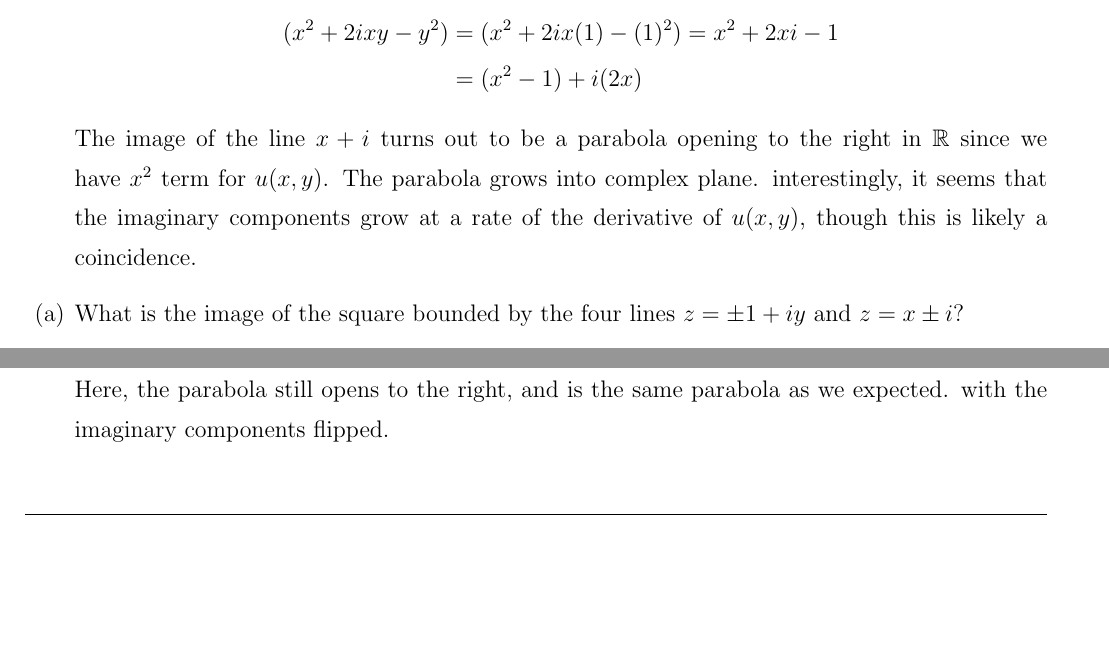
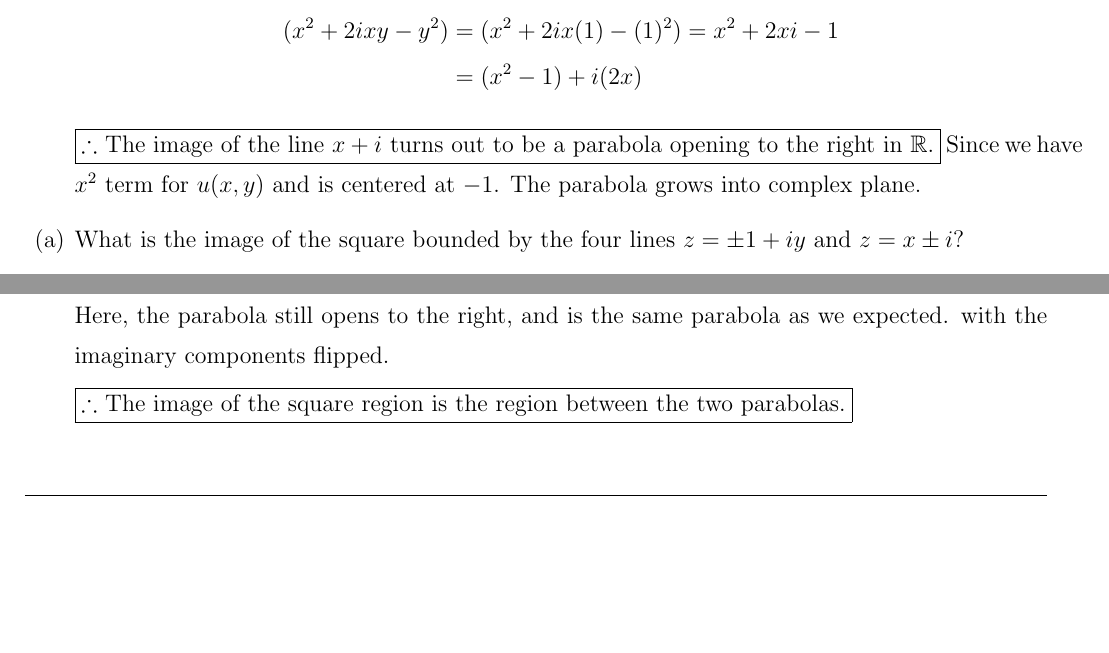
Before and after one commit to Mgomez-01/math_3160, a LaTeX document (worksheets/ws4/main.tex): two parts of page 2 of 4, joined at a grey line, cut so that both start at the same text, the shorter picture padded with empty space. The pictures show the PDF file worksheets/ws4/main.pdf that the author committed with the source.

Commit message:
updating ws4

```diff
--- a/worksheets/ws4/main.tex
+++ b/worksheets/ws4/main.tex
@@ -92,7 +92,8 @@ Consider the mapping $z \xrightarrow{} z^2$.
     (x^2+2ixy-y^2) &= (x^2+2ix(1)-(1)^2) = x^2 + 2xi - 1 \\
     &= (x^2-1) + i(2x)
   \end{align*}
-  The image of the line $x+i$ turns out to be a parabola opening to the right in $\mathbb{R}$ since we have $x^2$ term for $u(x,y)$. The parabola grows into complex plane. interestingly, it seems that the imaginary components grow at a rate of the derivative of $u(x,y)$, though this is likely a coincidence.
+
+  \boxed{$\therefore$ The image of the line $x+i$ turns out to be a parabola opening to the right in $\mathbb{R}$.} Since we have $x^2$ term for $u(x,y)$ and is centered at $-1$. The parabola grows into complex plane.
 
 \item[(a)] What is the image of the square bounded by the four lines $z  = \pm 1 + iy$ and $z = x \pm i$?
 
@@ -112,6 +113,8 @@ Consider the mapping $z \xrightarrow{} z^2$.
     (x^2-2ix-1) &= (x^2-1) - i(2x)
     \end{align*}
     Here, the parabola still opens to the right, and is the same parabola as we expected. with the imaginary components flipped.
+
+    \boxed{$\therefore$ The image of the square region is the region between the two parabolas.}
 \end{enumerate}
 
 \vspace{1cm} % Space for work
```
Also changed, not shown: worksheets/ws4/main.pdf.
